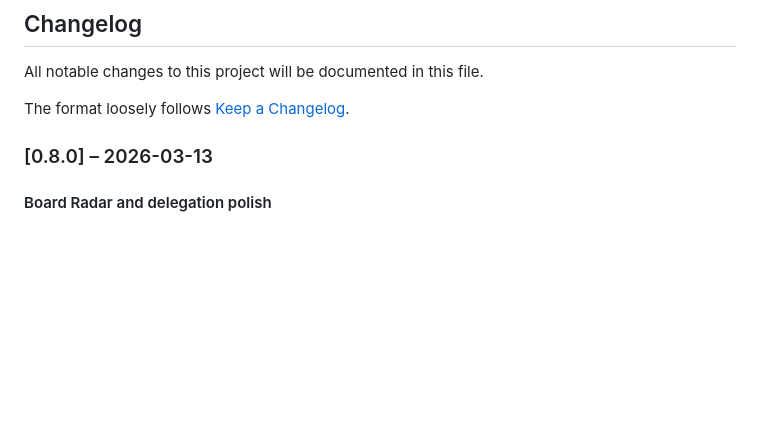
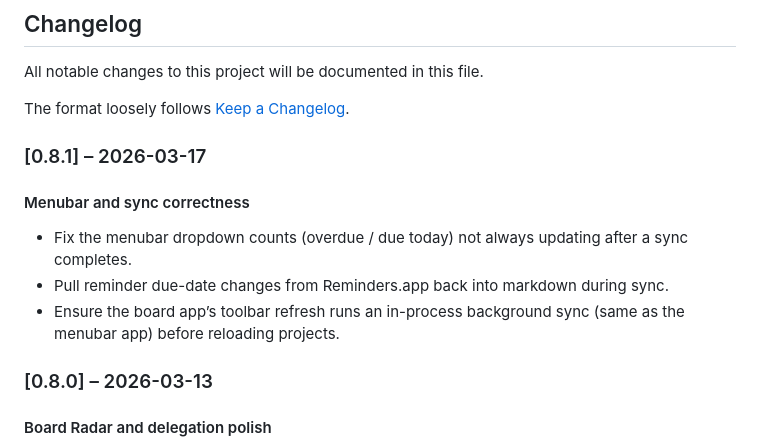
Before and after one commit to SimonAB/forge, a Markdown page: CHANGELOG.md, the part around the change. Drawn GitHub-style; blank space fills up the shorter version.

Commit message:
Docs: note sync and refresh fixes
Update the manual and app docs to reflect two-way due-date sync behaviour, badge count inputs, and the board refresh running background sync.

```diff
--- a/CHANGELOG.md
+++ b/CHANGELOG.md
@@ -3,6 +3,14 @@
 All notable changes to this project will be documented in this file.
 
 The format loosely follows [Keep a Changelog](https://keepachangelog.com/en/1.1.0/).
+
+### [0.8.1] – 2026-03-17
+
+#### Menubar and sync correctness
+
+- Fix the menubar dropdown counts (overdue / due today) not always updating after a sync completes.
+- Pull reminder due-date changes from Reminders.app back into markdown during sync.
+- Ensure the board app’s toolbar refresh runs an in-process background sync (same as the menubar app) before reloading projects.
 
 ### [0.8.0] – 2026-03-13
 
```
Also changed, not shown: docs/app.md (+7 -4 lines), docs/forge-manual.md (+2 -0 lines).
